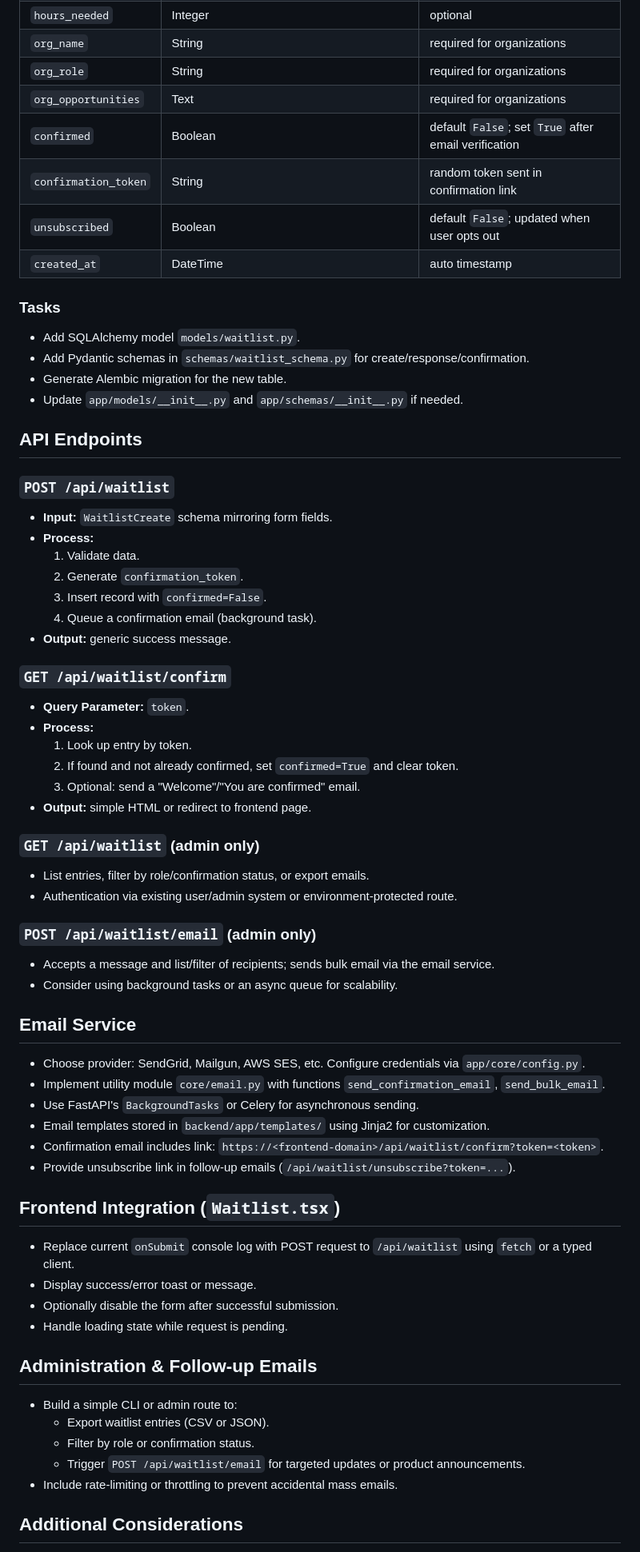
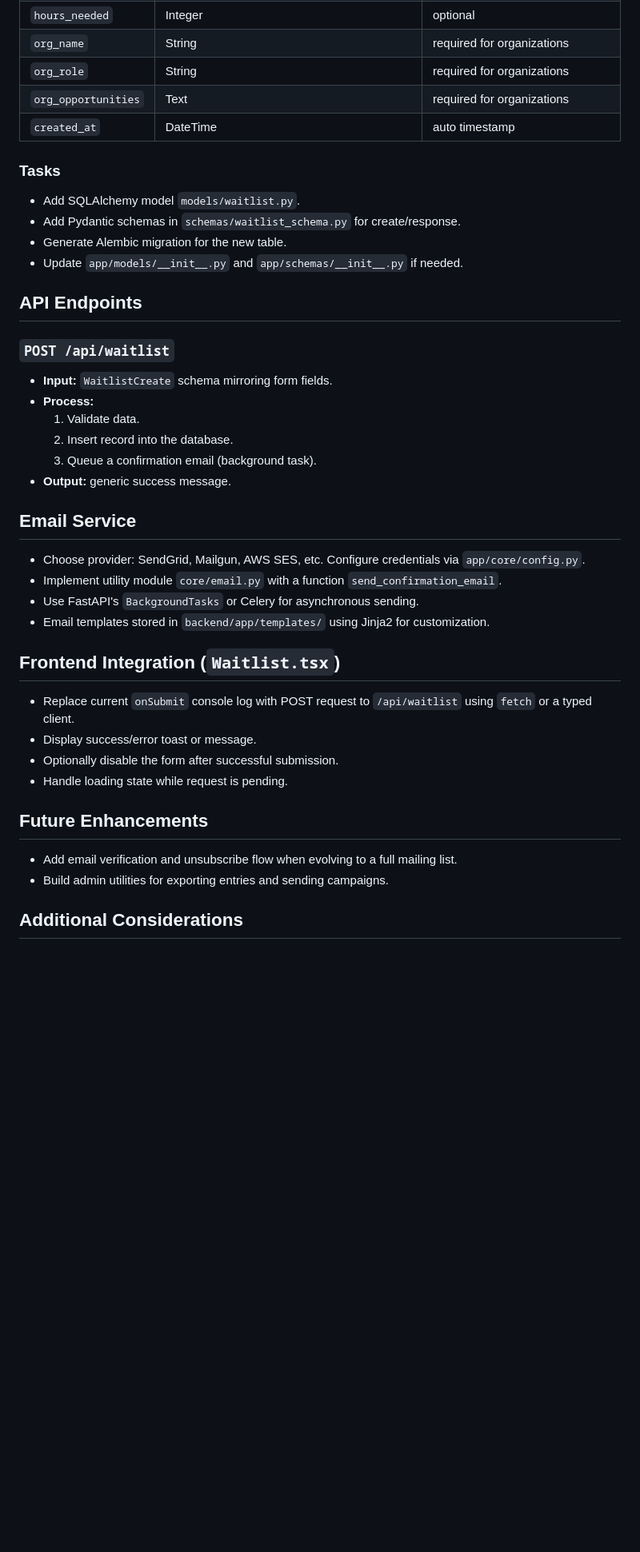
Before and after one commit to augustinmuyl/vocatio, a Markdown page: backend/waitlist-backend-plan.md, the part around one of its changes. Shown at 80% size. GitHub-like rendering; blank space fills up the shorter version.

Commit message:
waitlist plan

```diff
--- a/backend/waitlist-backend-plan.md
+++ b/backend/waitlist-backend-plan.md
@@ -32,15 +29,12 @@ Create SQLAlchemy model `WaitlistEntry` and corresponding Alembic migration.
 | `org_name` | String | required for organizations |
 | `org_role` | String | required for organizations |
 | `org_opportunities` | Text | required for organizations |
-| `confirmed` | Boolean | default `False`; set `True` after email verification |
-| `confirmation_token` | String | random token sent in confirmation link |
-| `unsubscribed` | Boolean | default `False`; updated when user opts out |
 | `created_at` | DateTime | auto timestamp |
 
 ### Tasks
 
 - Add SQLAlchemy model `models/waitlist.py`.
-- Add Pydantic schemas in `schemas/waitlist_schema.py` for create/response/confirmation.
+- Add Pydantic schemas in `schemas/waitlist_schema.py` for create/response.
 - Generate Alembic migration for the new table.
 - Update `app/models/__init__.py` and `app/schemas/__init__.py` if needed.
 
@@ -51,38 +45,16 @@ Create SQLAlchemy model `WaitlistEntry` and corresponding Alembic migration.
 - **Input:** `WaitlistCreate` schema mirroring form fields.
 - **Process:**
   1. Validate data.
-  2. Generate `confirmation_token`.
-  3. Insert record with `confirmed=False`.
-  4. Queue a confirmation email (background task).
+  2. Insert record into the database.
+  3. Queue a confirmation email (background task).
 - **Output:** generic success message.
-
-### `GET /api/waitlist/confirm`
-
-- **Query Parameter:** `token`.
-- **Process:**
-  1. Look up entry by token.
-  2. If found and not already confirmed, set `confirmed=True` and clear token.
-  3. Optional: send a "Welcome"/"You are confirmed" email.
-- **Output:** simple HTML or redirect to frontend page.
-
-### `GET /api/waitlist` (admin only)
-
-- List entries, filter by role/confirmation status, or export emails.
-- Authentication via existing user/admin system or environment‑protected route.
-
-### `POST /api/waitlist/email` (admin only)
-
-- Accepts a message and list/filter of recipients; sends bulk email via the email service.
-- Consider using background tasks or an async queue for scalability.
 
 ## Email Service
 
 - Choose provider: SendGrid, Mailgun, AWS SES, etc. Configure credentials via `app/core/config.py`.
-- Implement utility module `core/email.py` with functions `send_confirmation_email`, `send_bulk_email`.
+- Implement utility module `core/email.py` with a function `send_confirmation_email`.
 - Use FastAPI's `BackgroundTasks` or Celery for asynchronous sending.
 - Email templates stored in `backend/app/templates/` using Jinja2 for customization.
-- Confirmation email includes link: `https://<frontend-domain>/api/waitlist/confirm?token=<token>`.
-- Provide unsubscribe link in follow‑up emails (`/api/waitlist/unsubscribe?token=...`).
 
 ## Frontend Integration (`Waitlist.tsx`)
 
@@ -91,13 +63,10 @@ Create SQLAlchemy model `WaitlistEntry` and corresponding Alembic migration.
 - Optionally disable the form after successful submission.
 - Handle loading state while request is pending.
 
-## Administration & Follow‑up Emails
+## Future Enhancements
 
-- Build a simple CLI or admin route to:
-  - Export waitlist entries (CSV or JSON).
-  - Filter by role or confirmation status.
-  - Trigger `POST /api/waitlist/email` for targeted updates or product announcements.
-- Include rate‑limiting or throttling to prevent accidental mass emails.
+- Add email verification and unsubscribe flow when evolving to a full mailing list.
+- Build admin utilities for exporting entries and sending campaigns.
 
 ## Additional Considerations
 
```
Also changed, not shown: other parts of backend/waitlist-backend-plan.md (+7 -12 lines), AGENTS.md (added, +27 -0 lines), backend/AGENTS.md (added, +5 -0 lines).
